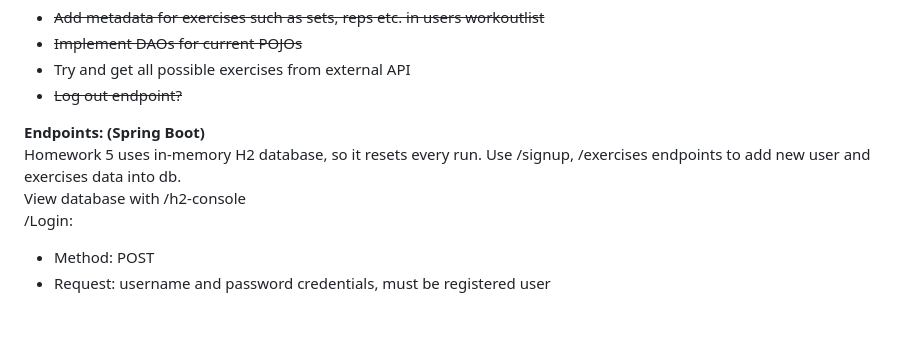
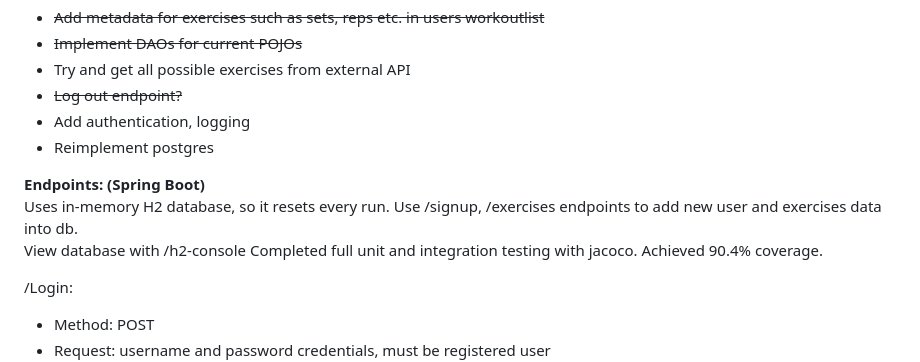
Before and after one commit to alrey-91/workoutbuilder, a Markdown page: README.md, the part around the change. GitHub-like rendering; blank space fills up the shorter version.

```diff
--- a/README.md
+++ b/README.md
@@ -45,10 +45,14 @@ TODO:
 * ~~Implement DAOs for current POJOs~~
 * Try and get all possible exercises from external API
 * ~~Log out endpoint?~~
+* Add authentication, logging
+* Reimplement postgres
 
 **Endpoints: (Spring Boot)**
-Homework 5 uses in-memory H2 database, so it resets every run. Use /signup, /exercises endpoints to add new user and exercises data into db.
+Uses in-memory H2 database, so it resets every run. Use /signup, /exercises endpoints to add new user and exercises data into db.
 View database with /h2-console
+Completed full unit and integration testing with jacoco. Achieved 90.4% coverage.
+
 /Login:
 
 * Method: POST
```
